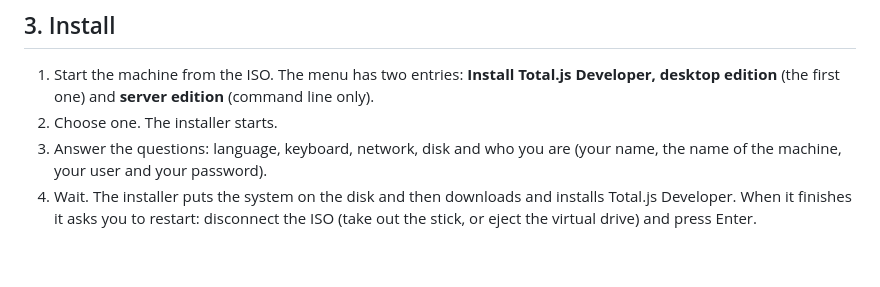
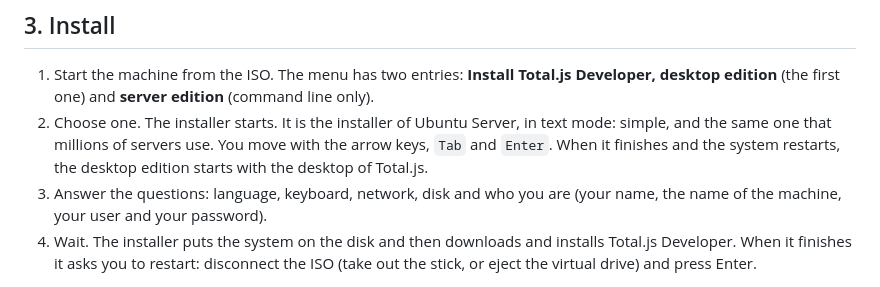
Before and after one commit to totaljs-es/developer-distros, a Markdown page: docs/install.md, the part around the change. Rendered like a GitHub page; blank space fills up the shorter version.

Commit message:
docs/install: the installer is the text installer of Ubuntu Server

```diff
--- a/docs/install.md
+++ b/docs/install.md
@@ -66,7 +66,8 @@ The computer has to be one on which Ubuntu Server 26.04 runs: if Ubuntu does not
 ## 3. Install
 
 1. Start the machine from the ISO. The menu has two entries: **Install Total.js Developer, desktop edition** (the first one) and **server edition** (command line only).
-2. Choose one. The installer starts.
+2. Choose one. The installer starts. It is the installer of Ubuntu Server, in text mode: simple, and the same one that millions of servers use. You move with the arrow keys, `Tab` and `Enter`. When it
+   finishes and the system restarts, the desktop edition starts with the desktop of Total.js.
 3. Answer the questions: language, keyboard, network, disk and who you are (your name, the name of the machine, your user and your password).
 4. Wait. The installer puts the system on the disk and then downloads and installs Total.js Developer. When it finishes it asks you to restart:
    disconnect the ISO (take out the stick, or eject the virtual drive) and press Enter.
```
